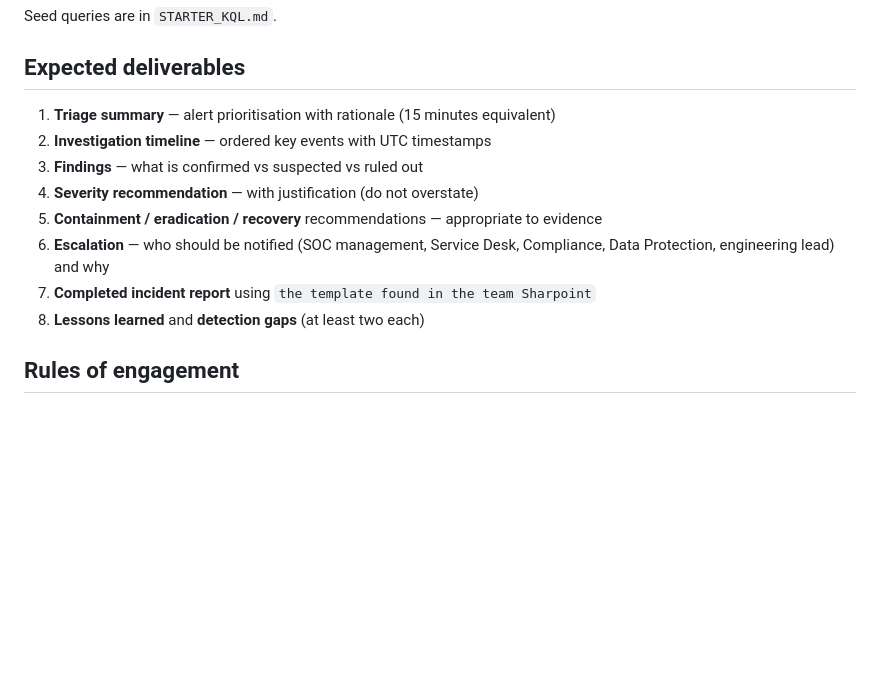
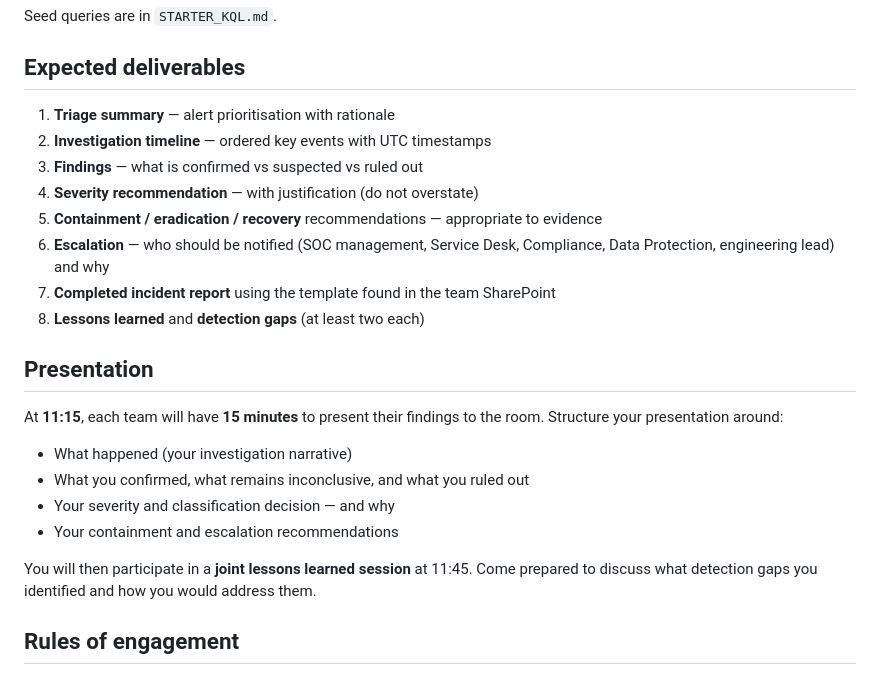
Before and after one commit to TeslaWasRobbed/Tabeltops, a Markdown page: ANALYST_BRIEFING.md, the part around the change. Drawn GitHub-style; blank space fills up the shorter version.

Commit message:
Update timings: 10min brief, 115min investigation, 45min team presentations + lessons learned
Co-authored-by: Cursor <cursoragent@cursor.com>

```diff
--- a/ANALYST_BRIEFING.md
+++ b/ANALYST_BRIEFING.md
@@ -39,14 +39,25 @@ Seed queries are in `STARTER_KQL.md`.
 
 ## Expected deliverables
 
-1. **Triage summary** — alert prioritisation with rationale (15 minutes equivalent)
+1. **Triage summary** — alert prioritisation with rationale
 2. **Investigation timeline** — ordered key events with UTC timestamps
 3. **Findings** — what is confirmed vs suspected vs ruled out
 4. **Severity recommendation** — with justification (do not overstate)
 5. **Containment / eradication / recovery** recommendations — appropriate to evidence
 6. **Escalation** — who should be notified (SOC management, Service Desk, Compliance, Data Protection, engineering lead) and why
-7. **Completed incident report** using `the template found in the team Sharpoint`
+7. **Completed incident report** using the template found in the team SharePoint
 8. **Lessons learned** and **detection gaps** (at least two each)
+
+## Presentation
+
+At **11:15**, each team will have **15 minutes** to present their findings to the room. Structure your presentation around:
+
+- What happened (your investigation narrative)
+- What you confirmed, what remains inconclusive, and what you ruled out
+- Your severity and classification decision — and why
+- Your containment and escalation recommendations
+
+You will then participate in a **joint lessons learned session** at 11:45. Come prepared to discuss what detection gaps you identified and how you would address them.
 
 ## Rules of engagement
 
```
Also changed, not shown: EXERCISE_OVERVIEW.md (+12 -11 lines).
